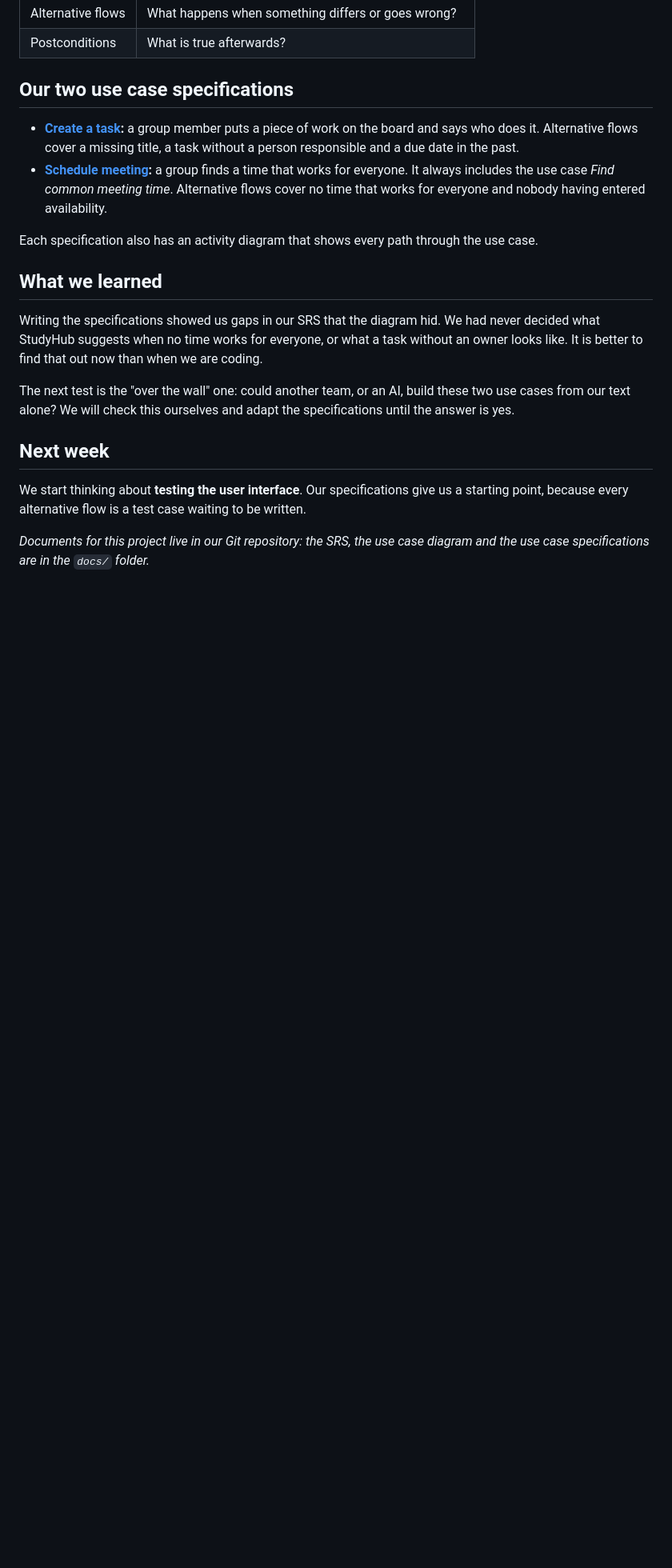
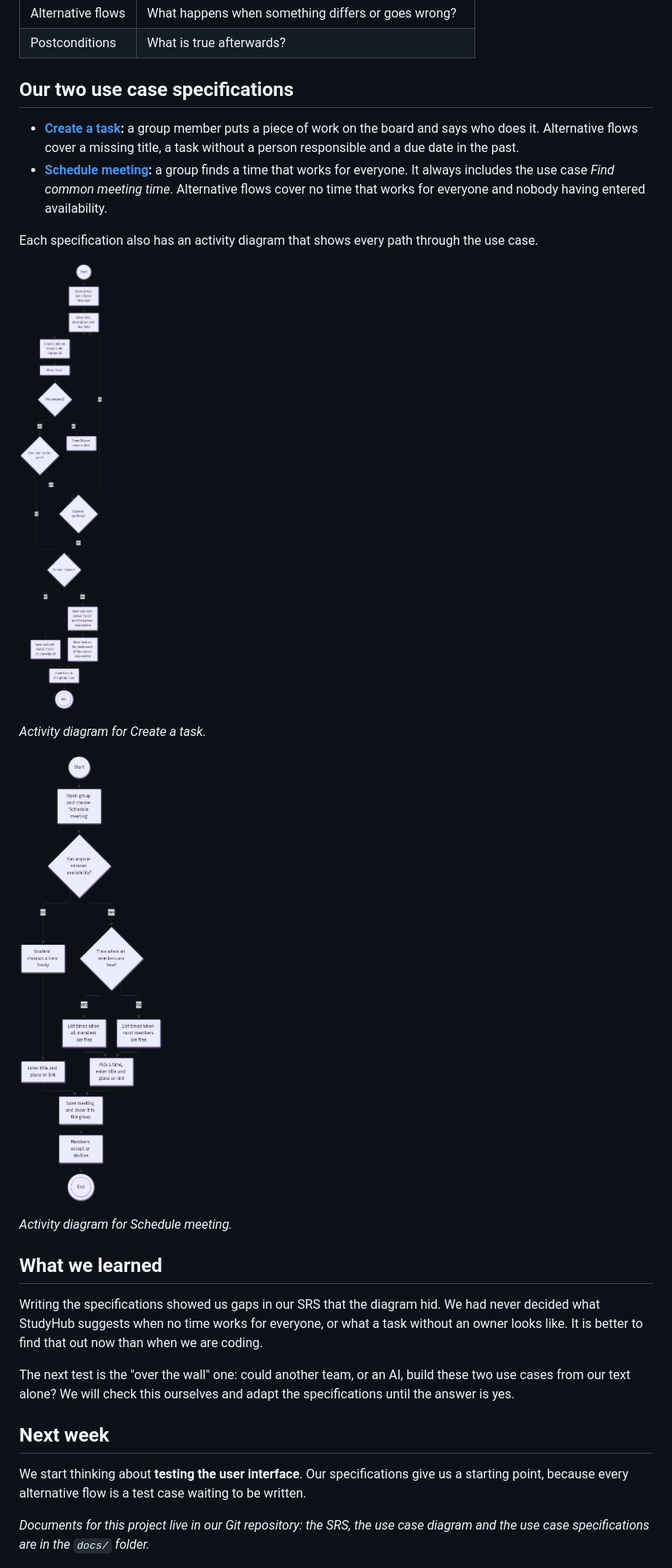
Before and after one commit to antoniokanani/studyhub, a Markdown page: docs/blog/week-04-use-case-specification.md, the part around the change. Shown at 80% size. GitHub-like rendering; blank space fills up the shorter version.

Commit message:
Add diagrams and team roles to blog

```diff
--- a/docs/blog/week-04-use-case-specification.md
+++ b/docs/blog/week-04-use-case-specification.md
@@ -53,6 +53,14 @@ For each use case we write down:
 
 Each specification also has an activity diagram that shows every path through the use case.
 
+![Activity diagram: Create a task](../diagrams/activity-create-task.png)
+
+*Activity diagram for Create a task.*
+
+![Activity diagram: Schedule meeting](../diagrams/activity-schedule-meeting.png)
+
+*Activity diagram for Schedule meeting.*
+
 ## What we learned
 
 Writing the specifications showed us gaps in our SRS that the diagram hid. We had never decided what StudyHub suggests when no time works for everyone, or what a task without an owner looks like. It is better to find that out now than when we are coding.
```
Also changed, not shown: docs/blog/week-02-team-technology-setup.md (+5 -5 lines), docs/diagrams/architecture.png (added).
